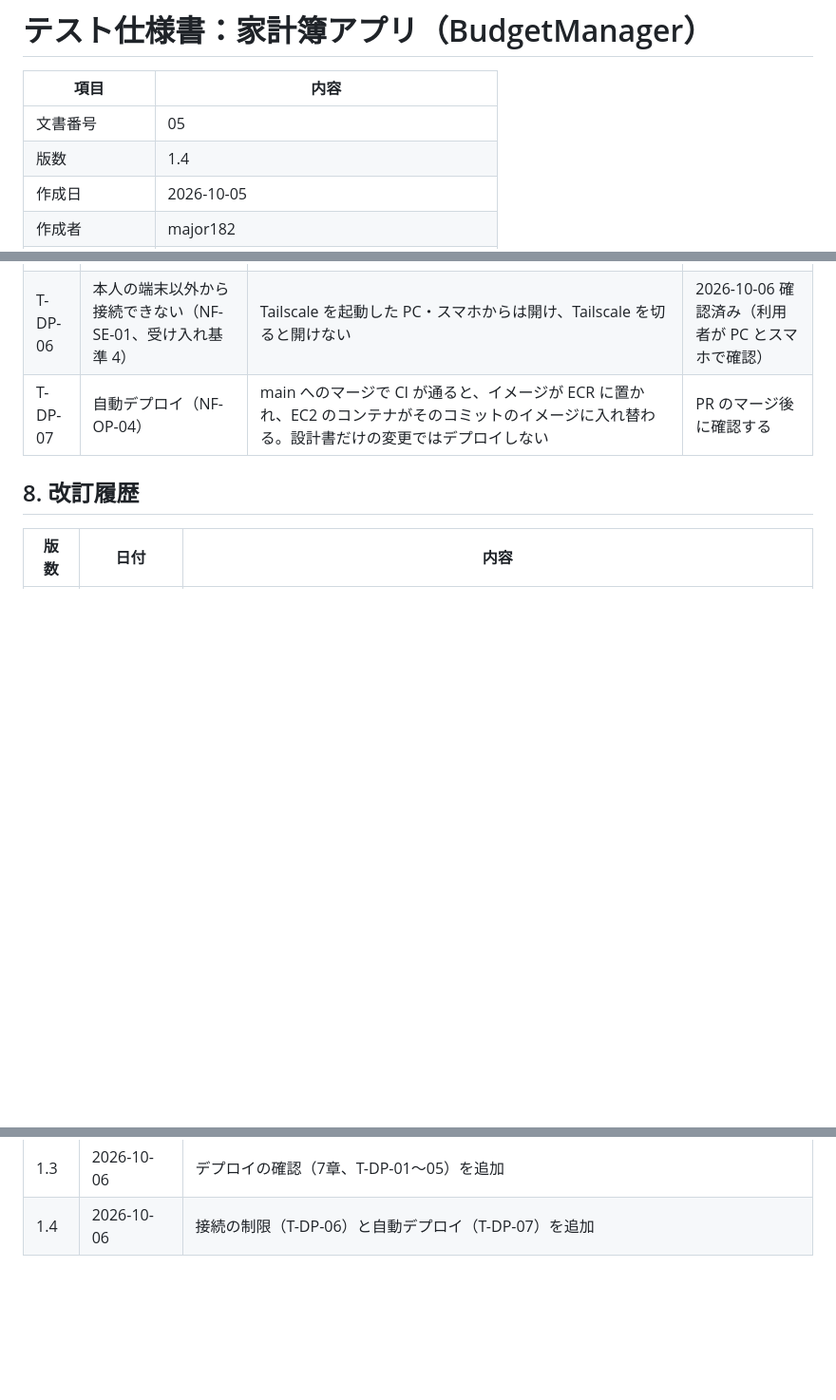
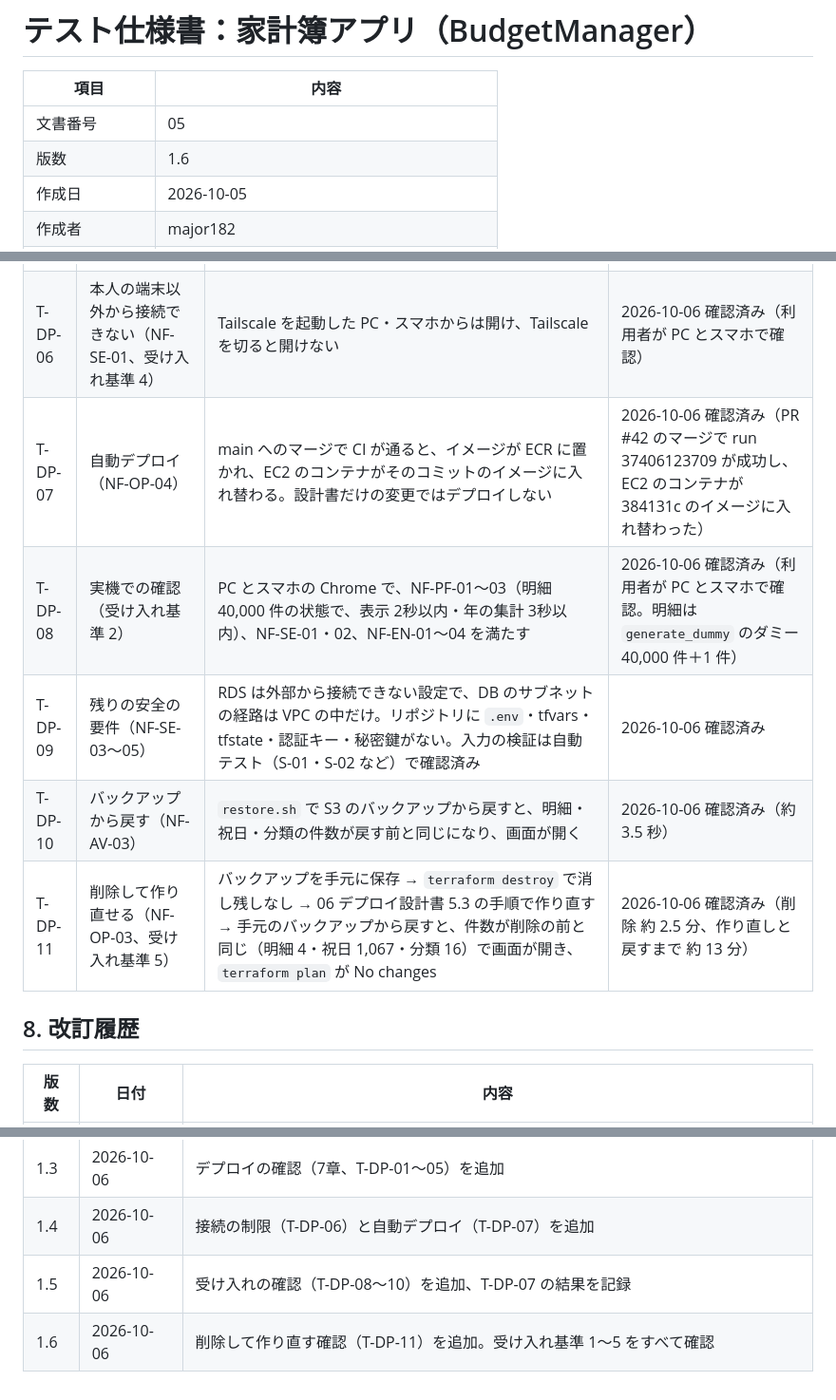
Before and after one commit to major182/BudgetManager, a Markdown page: docs/05_test-spec.md, 3 parts joined by grey strips. Shown at 95% size. Drawn GitHub-style; blank space fills up the shorter version.

```diff
--- a/docs/05_test-spec.md
+++ b/docs/05_test-spec.md
@@ -3,7 +3,7 @@
 | 項目 | 内容 |
 |---|---|
 | 文書番号 | 05 |
-| 版数 | 1.4 |
+| 版数 | 1.6 |
 | 作成日 | 2026-10-05 |
 | 作成者 | major182 |
 | 前提となる文書 | [01 要件定義書](01_requirements.md)、[03 DB 設計書](03_db-design.md)、[04 画面設計書](04_screen-design.md) |
@@ -384,7 +384,11 @@
 | T-DP-04 | バックアップ（NF-AV-03） | `backup.sh` で S3 に圧縮した書き出しができる | 2026-10-06 確認済み |
 | T-DP-05 | Terraform とずれがない（NF-OP-03） | 構築のあとの `terraform plan` が「No changes」 | 2026-10-06 確認済み |
 | T-DP-06 | 本人の端末以外から接続できない（NF-SE-01、受け入れ基準 4） | Tailscale を起動した PC・スマホからは開け、Tailscale を切ると開けない | 2026-10-06 確認済み（利用者が PC とスマホで確認） |
-| T-DP-07 | 自動デプロイ（NF-OP-04） | main へのマージで CI が通ると、イメージが ECR に置かれ、EC2 のコンテナがそのコミットのイメージに入れ替わる。設計書だけの変更ではデプロイしない | PR のマージ後に確認する |
+| T-DP-07 | 自動デプロイ（NF-OP-04） | main へのマージで CI が通ると、イメージが ECR に置かれ、EC2 のコンテナがそのコミットのイメージに入れ替わる。設計書だけの変更ではデプロイしない | 2026-10-06 確認済み（PR #42 のマージで run 37406123709 が成功し、EC2 のコンテナが 384131c のイメージに入れ替わった） |
+| T-DP-08 | 実機での確認（受け入れ基準 2） | PC とスマホの Chrome で、NF-PF-01〜03（明細 40,000 件の状態で、表示 2秒以内・年の集計 3秒以内）、NF-SE-01・02、NF-EN-01〜04 を満たす | 2026-10-06 確認済み（利用者が PC とスマホで確認。明細は `generate_dummy` のダミー 40,000 件＋1 件） |
+| T-DP-09 | 残りの安全の要件（NF-SE-03〜05） | RDS は外部から接続できない設定で、DB のサブネットの経路は VPC の中だけ。リポジトリに `.env`・tfvars・tfstate・認証キー・秘密鍵がない。入力の検証は自動テスト（S-01・S-02 など）で確認済み | 2026-10-06 確認済み |
+| T-DP-10 | バックアップから戻す（NF-AV-03） | `restore.sh` で S3 のバックアップから戻すと、明細・祝日・分類の件数が戻す前と同じになり、画面が開く | 2026-10-06 確認済み（約 3.5 秒） |
+| T-DP-11 | 削除して作り直せる（NF-OP-03、受け入れ基準 5） | バックアップを手元に保存 → `terraform destroy` で消し残しなし → 06 デプロイ設計書 5.3 の手順で作り直す → 手元のバックアップから戻すと、件数が削除の前と同じ（明細 4・祝日 1,067・分類 16）で画面が開き、`terraform plan` が No changes | 2026-10-06 確認済み（削除 約 2.5 分、作り直しと戻すまで 約 13 分） |
 
 ## 8. 改訂履歴
 
@@ -404,3 +408,5 @@
 | 1.2 | 2026-10-06 | 本番の設定とイメージのテスト（T-SC-119〜121）を追加 |
 | 1.3 | 2026-10-06 | デプロイの確認（7章、T-DP-01〜05）を追加 |
 | 1.4 | 2026-10-06 | 接続の制限（T-DP-06）と自動デプロイ（T-DP-07）を追加 |
+| 1.5 | 2026-10-06 | 受け入れの確認（T-DP-08〜10）を追加、T-DP-07 の結果を記録 |
+| 1.6 | 2026-10-06 | 削除して作り直す確認（T-DP-11）を追加。受け入れ基準 1〜5 をすべて確認 |
```
Also changed, not shown: docs/06_deployment.md (+6 -2 lines).
